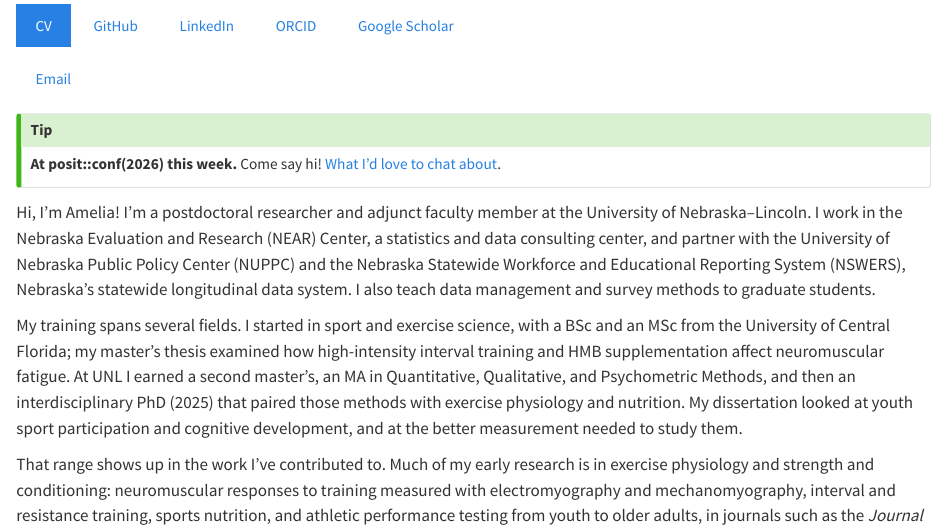
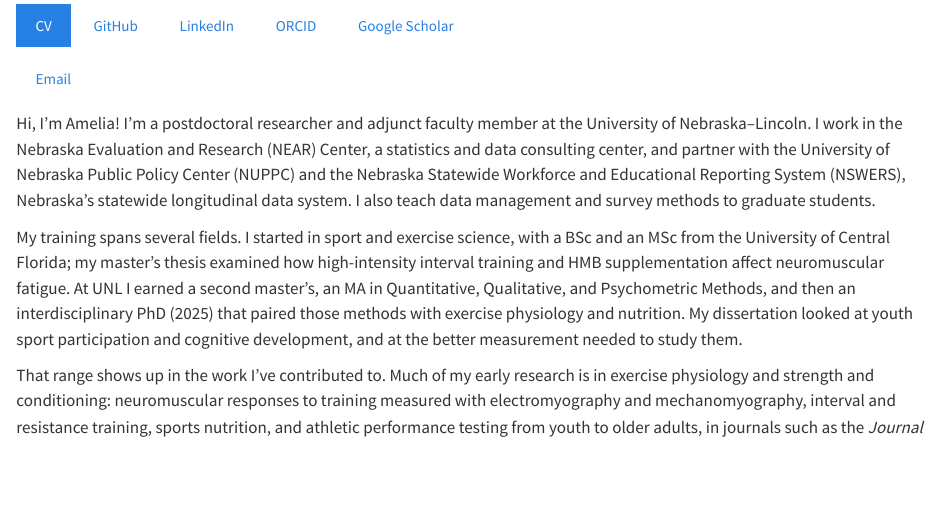
Before and after one commit to amelia-m/amelia-m.github.io, a Quarto document (index.qmd): the page in a window 1100 px wide, from 1780 px down. Rendered offline with R 4.5, knitr and Pandoc in place of Quarto, with nearby package versions.

Commit message:
content: remove posit::conf(2026) banner from home page
Co-Authored-By: Claude Opus 5.5 <noreply@anthropic.com>

```diff
--- a/index.qmd
+++ b/index.qmd
@@ -37,6 +36,3 @@ cat(link_button("github"), link_button("linkedin"), link_button("orcid"),
-**At posit::conf(2026) this week.** Come say hi! [What I'd love to chat about](posit-conf-2026.qmd).
-:::
-
 Hi, I'm Amelia! I'm a postdoctoral researcher and adjunct faculty member at the University of Nebraska–Lincoln. I work in the Nebraska Evaluation and Research (NEAR) Center, a statistics and data consulting center, and partner with the University of Nebraska Public Policy Center (NUPPC) and the Nebraska Statewide Workforce and Educational Reporting System (NSWERS), Nebraska's statewide longitudinal data system. I also teach data management and survey methods to graduate students.
 
 My training spans several fields. I started in sport and exercise science, with a BSc and an MSc from the University of Central Florida; my master's thesis examined how high-intensity interval training and HMB supplementation affect neuromuscular fatigue. At UNL I earned a second master's, an MA in Quantitative, Qualitative, and Psychometric Methods, and then an interdisciplinary PhD (2025) that paired those methods with exercise physiology and nutrition. My dissertation looked at youth sport participation and cognitive development, and at the better measurement needed to study them.
```
Also changed, not shown: index.qmd (1 more changed lines).
